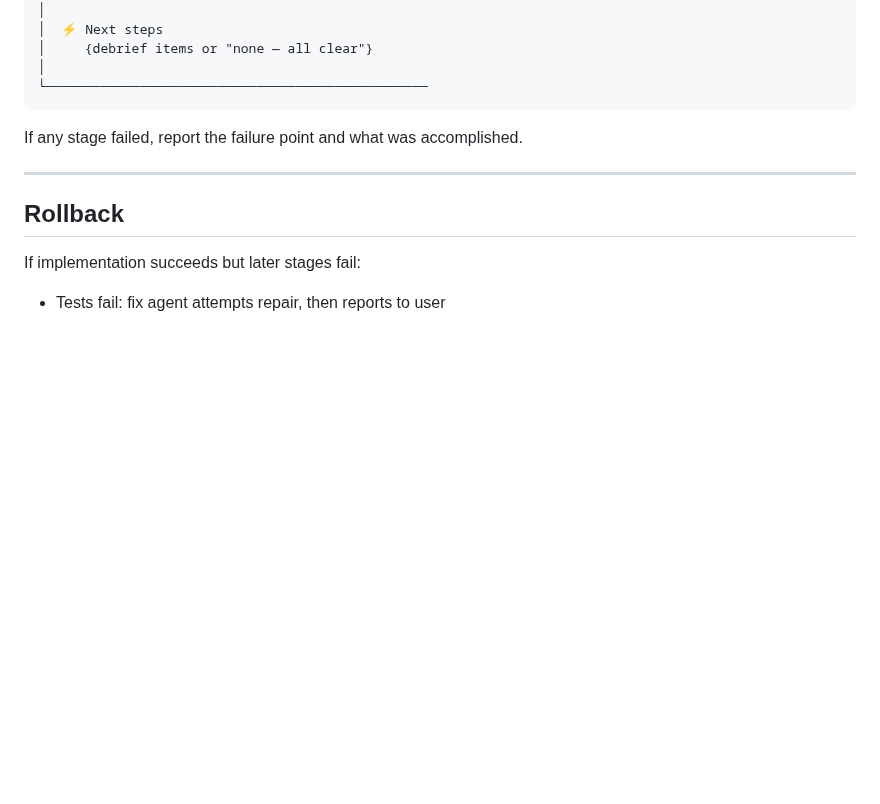
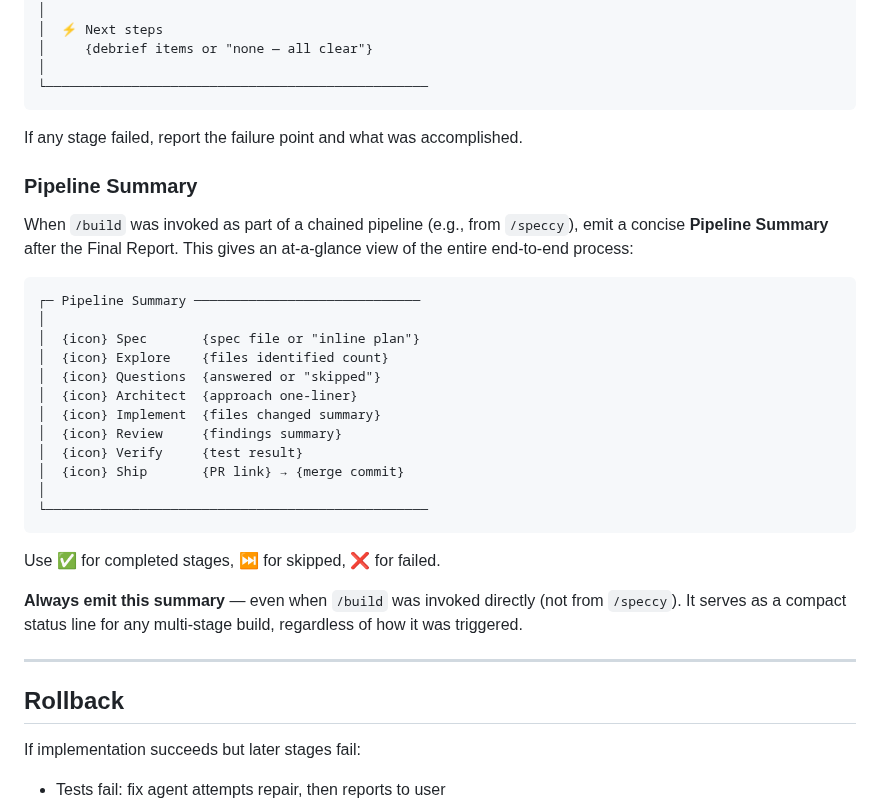
Before and after one commit to slamb2k/mad-skills, a Markdown page: skills/build/SKILL.md, the part around the change. GitHub-like rendering; blank space fills up the shorter version.

````diff
--- a/skills/build/SKILL.md
+++ b/skills/build/SKILL.md
@@ -399,6 +399,33 @@ Invoke the `/ship` skill:
 
 If any stage failed, report the failure point and what was accomplished.
 
+### Pipeline Summary
+
+When `/build` was invoked as part of a chained pipeline (e.g., from `/speccy`),
+emit a concise **Pipeline Summary** after the Final Report. This gives an
+at-a-glance view of the entire end-to-end process:
+
+```
+┌─ Pipeline Summary ─────────────────────────────
+│
+│  {icon} Spec       {spec file or "inline plan"}
+│  {icon} Explore    {files identified count}
+│  {icon} Questions  {answered or "skipped"}
+│  {icon} Architect  {approach one-liner}
+│  {icon} Implement  {files changed summary}
+│  {icon} Review     {findings summary}
+│  {icon} Verify     {test result}
+│  {icon} Ship       {PR link} → {merge commit}
+│
+└─────────────────────────────────────────────────
+```
+
+Use ✅ for completed stages, ⏭️ for skipped, ❌ for failed.
+
+**Always emit this summary** — even when `/build` was invoked directly (not
+from `/speccy`). It serves as a compact status line for any multi-stage build,
+regardless of how it was triggered.
+
 ---
 
 ## Rollback
````
Also changed, not shown: skills/speccy/SKILL.md (+3 -15 lines).
